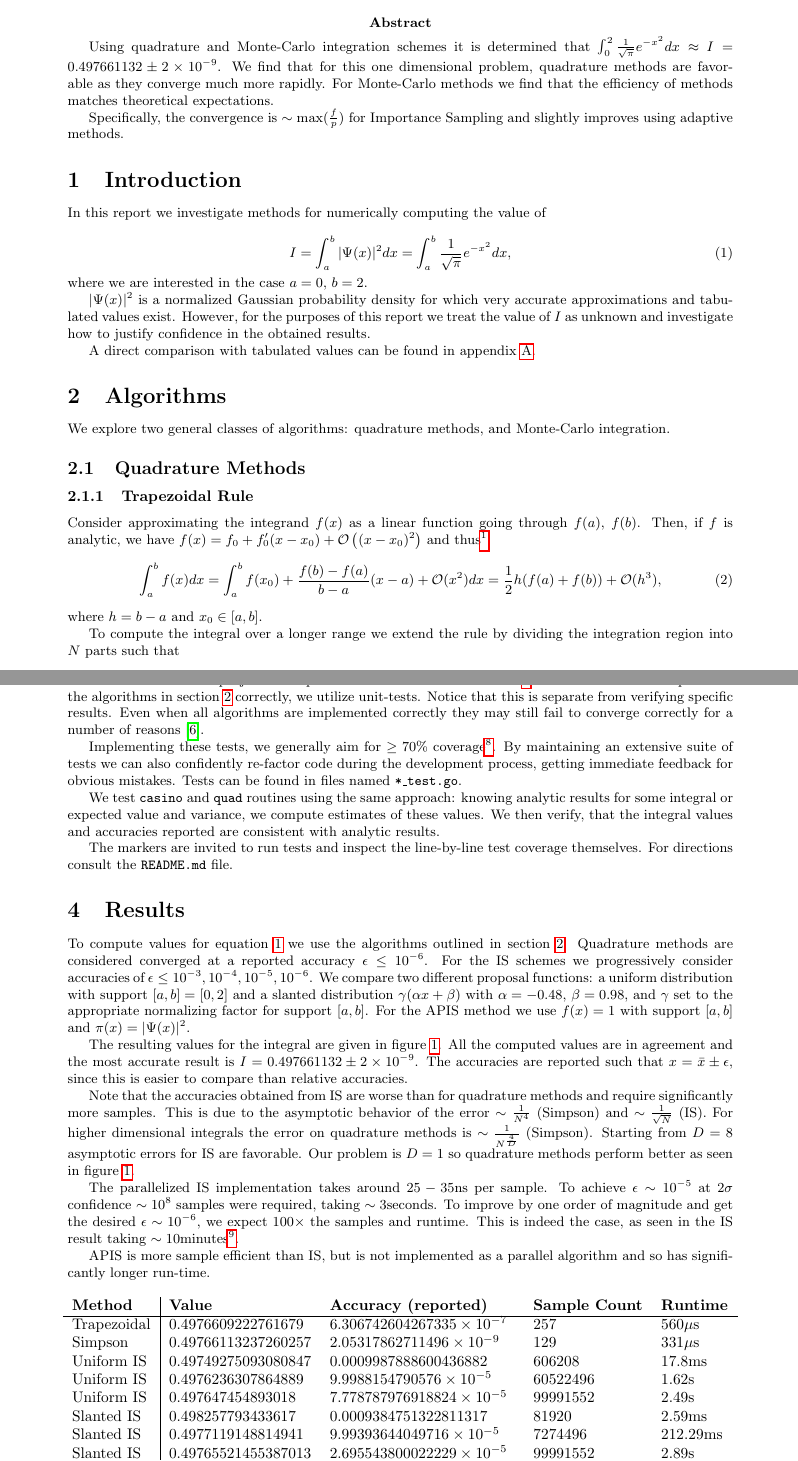
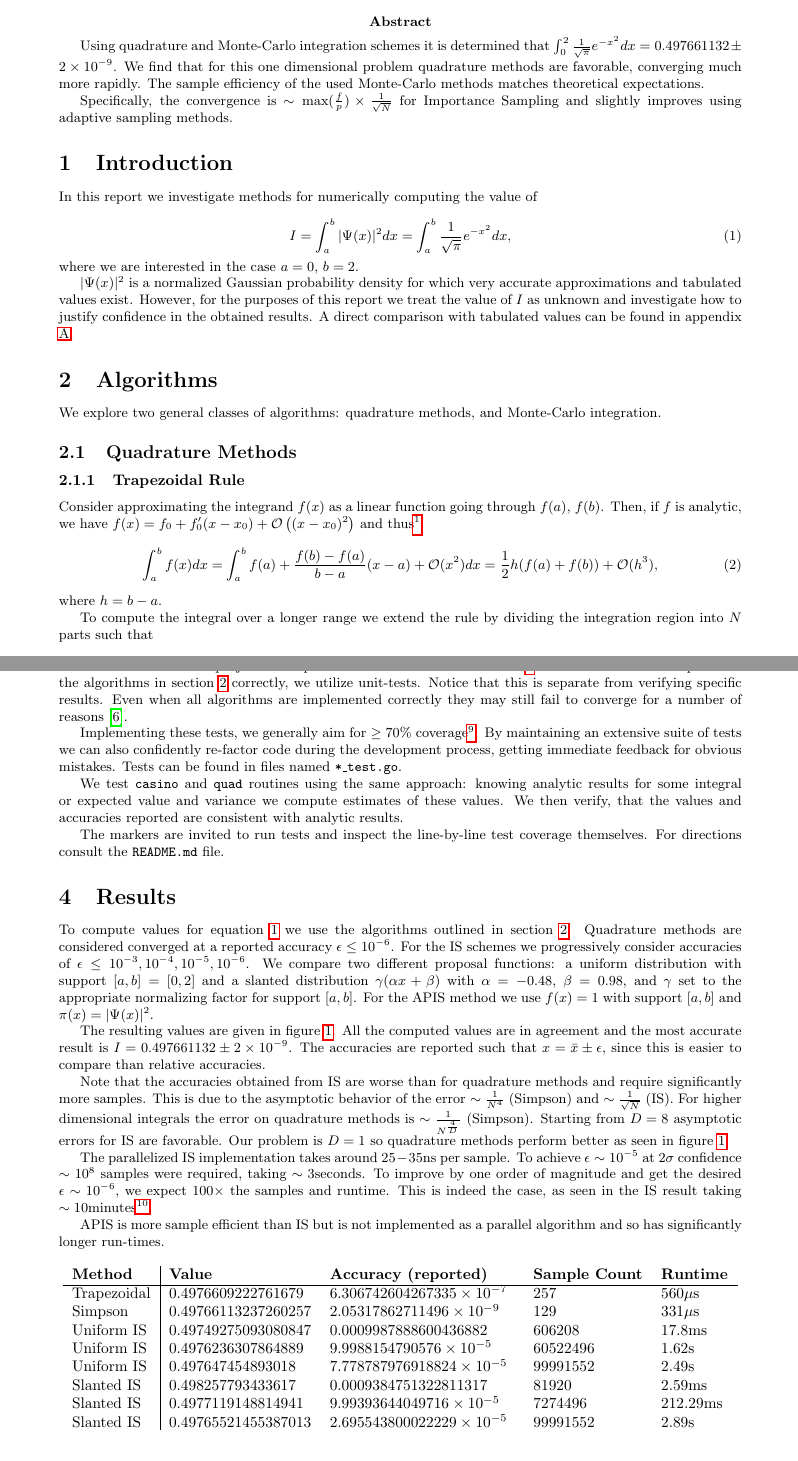
Before and after one commit to dyedgreen/comp-phys, a LaTeX document (pdf/project.tex): two parts of pages 1 and 4 of 6, joined at a grey line, cut so that both start at the same text. Compiled offline with pdfLaTeX.

Commit message:
baby-smooth

```diff
--- a/pdf/project.tex
+++ b/pdf/project.tex
@@ -6,7 +6,7 @@
 \usepackage{graphicx}
 \usepackage{hyperref}
 \usepackage{cite}
-\usepackage[margin=2cm]{geometry}
+\usepackage[margin=1.8cm]{geometry}
 
 \graphicspath{ {./images/} }
 
@@ -30,13 +31,13 @@
 \maketitle
 \abstract{
   Using quadrature and Monte-Carlo integration schemes it is determined that
-  $\int_0^2 \frac{1}{\sqrt{\pi}} e^{-x^2} dx \approx$ \final. We
-  find that for this one dimensional problem, quadrature methods
-  are favorable as they converge much more rapidly. For Monte-Carlo methods
-  we find that the efficiency of methods matches theoretical expectations.
+  $\int_0^2 \frac{1}{\sqrt{\pi}} e^{-x^2} dx = \finalval$. We
+  find that for this one dimensional problem quadrature methods
+  are favorable, converging much more rapidly. The sample efficiency of the
+  used Monte-Carlo methods matches theoretical expectations.
 
-  Specifically, the convergence is $\sim \max(\frac fp)$ for Importance Sampling
-  and slightly improves using adaptive methods.
+  Specifically, the convergence is $\sim \max(\frac fp) \times \frac{1}{\sqrt{N}}$ for Importance Sampling
+  and slightly improves using adaptive sampling methods.
 }
 
 \section{Introduction}
@@ -67,10 +67,10 @@ We explore two general classes of algorithms: quadrature methods, and Monte-Carl
   and thus\footnotemark
   \begin{equation}
   \int_a^b f(x) dx =
-  \int_a^b f(x_0) + \frac{f(b) - f(a)}{b-a} (x-a) + \mathcal{O}(x^2) dx =
+  \int_a^b f(a) + \frac{f(b) - f(a)}{b-a} (x-a) + \mathcal{O}(x^2) dx =
   \frac{1}{2} h (f(a) + f(b)) + \mathcal{O}(h^3),
   \end{equation}
-  where $h = b-a$ and $x_0 \in [a,b]$.
+  where $h = b-a$.
 
   \footnotetext{
     For analytic functions: $\forall a, b \in \mathbb{R} \exists x_0 \in [a, b]$ s.t.
@@ -274,7 +277,7 @@ We explore two general classes of algorithms: quadrature methods, and Monte-Carl
   The source code for this project encompasses more than $3500$ lines of code\footnotemark. To ensure
   this code implements the algorithms in section \ref{sec:algo} correctly, we utilize unit-tests.
   Notice that this is separate from verifying specific results. Even when all algorithms are
-  implemented correctly they may still fail to converge correctly for a number of reasons\cite{nr}.
+  implemented correctly they may still fail to converge for a number of reasons\cite{nr}.
 
   \footnotetext{
     As reported by \texttt{wc -l \$(find . -name "*.go")}.
@@ -286,8 +289,8 @@ We explore two general classes of algorithms: quadrature methods, and Monte-Carl
   feedback for obvious mistakes. Tests can be found in files named \texttt{*\_test.go}.
 
   We test \texttt{casino} and \texttt{quad} routines using the same approach: knowing analytic
-  results for some integral or expected value and variance, we compute estimates
-  of these values. We then verify, that the integral values and accuracies reported are consistent with
+  results for some integral or expected value and variance we compute estimates
+  of these values. We then verify, that the values and accuracies reported are consistent with
   analytic results.
 
   The markers are invited to run tests and inspect the line-by-line test coverage themselves.
@@ -303,7 +306,7 @@ We explore two general classes of algorithms: quadrature methods, and Monte-Carl
   $\gamma$ set to the appropriate normalizing factor for support $[a,b]$.
   For the \apis{} method we use $f(x) = 1$ with support $[a,b]$ and $\pi(x) = |\Psi(x)|^2$.
 
-  The resulting values for the integral are given in figure \ref{fig:results}. All the computed values
+  The resulting values are given in figure \ref{fig:results}. All the computed values
   are in agreement and the most accurate result is \final. The accuracies are reported such that
   $x = \bar x \pm \epsilon$, since this is easier to compare than relative accuracies.
 
@@ -325,8 +328,8 @@ We explore two general classes of algorithms: quadrature methods, and Monte-Carl
     (Or credits with AWS, but I don't have those either.)
   }
 
-  \apis{} is more sample efficient than \is{}, but is not implemented as a parallel algorithm and
-  so has significantly longer run-time.
+  \apis{} is more sample efficient than \is{} but is not implemented as a parallel algorithm and
+  so has significantly longer run-times.
 
   \begin{figure}[ht]
   \centering
```
Also changed, not shown: pdf/project.tex (45 more changed lines).
